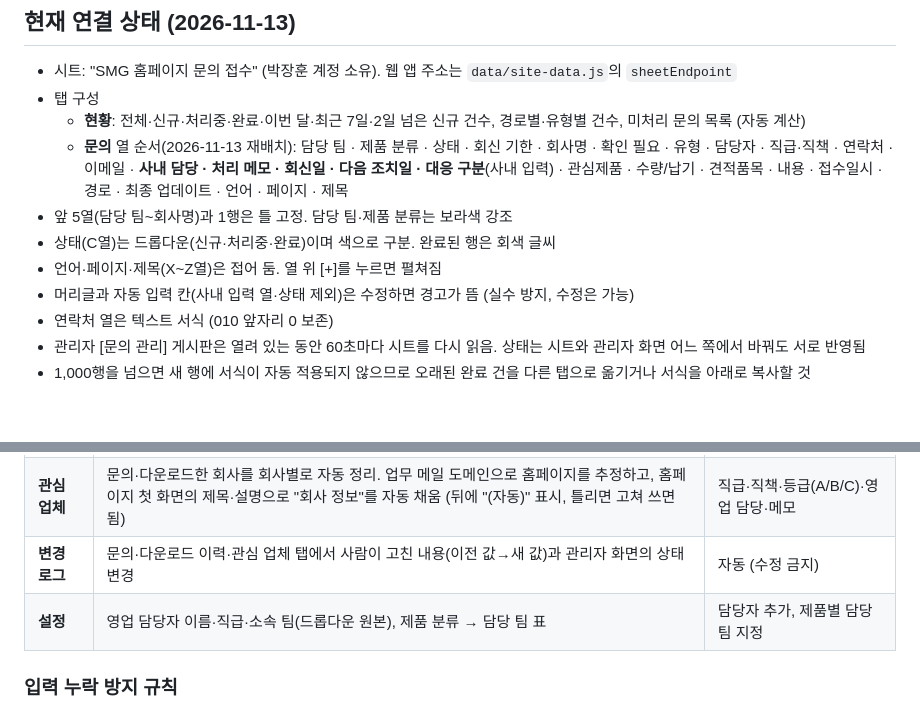
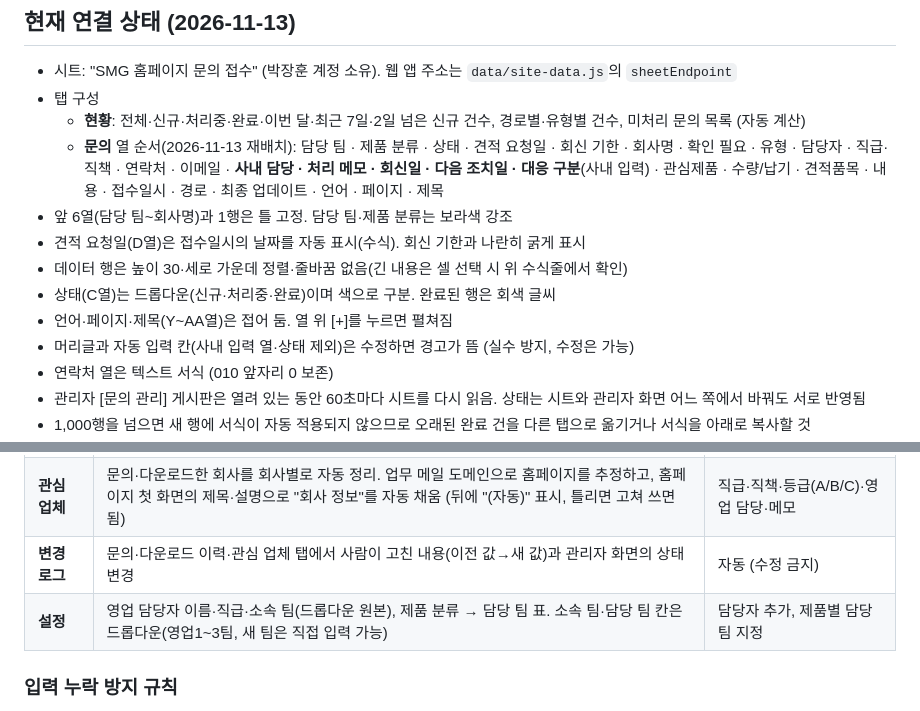
Before and after one commit to remnant1981-bit/my-dashboard, a Markdown page: docs/inquiry-board-setup.md, 2 parts joined by grey strips. GitHub-like rendering; blank space fills up the shorter version.

Commit message:
docs: 문의 시트 견적 요청일 열·정렬·설정 탭 드롭다운 반영
Co-Authored-By: Claude Opus 5.5 <noreply@anthropic.com>
Claude-Session: https://claude.ai/code/session_01WXnhFRQfyrT5vsmqEf74QN

```diff
--- a/docs/inquiry-board-setup.md
+++ b/docs/inquiry-board-setup.md
@@ -58,10 +58,12 @@
 - 시트: "SMG 홈페이지 문의 접수" (박장훈 계정 소유). 웹 앱 주소는 `data/site-data.js`의 `sheetEndpoint`
 - 탭 구성
   - **현황**: 전체·신규·처리중·완료·이번 달·최근 7일·2일 넘은 신규 건수, 경로별·유형별 건수, 미처리 문의 목록 (자동 계산)
-  - **문의** 열 순서(2026-11-13 재배치): 담당 팀 · 제품 분류 · 상태 · 회신 기한 · 회사명 · 확인 필요 · 유형 · 담당자 · 직급·직책 · 연락처 · 이메일 · **사내 담당 · 처리 메모 · 회신일 · 다음 조치일 · 대응 구분**(사내 입력) · 관심제품 · 수량/납기 · 견적품목 · 내용 · 접수일시 · 경로 · 최종 업데이트 · 언어 · 페이지 · 제목
-- 앞 5열(담당 팀~회사명)과 1행은 틀 고정. 담당 팀·제품 분류는 보라색 강조
+  - **문의** 열 순서(2026-11-13 재배치): 담당 팀 · 제품 분류 · 상태 · 견적 요청일 · 회신 기한 · 회사명 · 확인 필요 · 유형 · 담당자 · 직급·직책 · 연락처 · 이메일 · **사내 담당 · 처리 메모 · 회신일 · 다음 조치일 · 대응 구분**(사내 입력) · 관심제품 · 수량/납기 · 견적품목 · 내용 · 접수일시 · 경로 · 최종 업데이트 · 언어 · 페이지 · 제목
+- 앞 6열(담당 팀~회사명)과 1행은 틀 고정. 담당 팀·제품 분류는 보라색 강조
+- 견적 요청일(D열)은 접수일시의 날짜를 자동 표시(수식). 회신 기한과 나란히 굵게 표시
+- 데이터 행은 높이 30·세로 가운데 정렬·줄바꿈 없음(긴 내용은 셀 선택 시 위 수식줄에서 확인)
 - 상태(C열)는 드롭다운(신규·처리중·완료)이며 색으로 구분. 완료된 행은 회색 글씨
-- 언어·페이지·제목(X~Z열)은 접어 둠. 열 위 [+]를 누르면 펼쳐짐
+- 언어·페이지·제목(Y~AA열)은 접어 둠. 열 위 [+]를 누르면 펼쳐짐
 - 머리글과 자동 입력 칸(사내 입력 열·상태 제외)은 수정하면 경고가 뜸 (실수 방지, 수정은 가능)
 - 연락처 열은 텍스트 서식 (010 앞자리 0 보존)
 - 관리자 [문의 관리] 게시판은 열려 있는 동안 60초마다 시트를 다시 읽음. 상태는 시트와 관리자 화면 어느 쪽에서 바꿔도 서로 반영됨
@@ -76,7 +78,7 @@
 | **다운로드 이력** | 자료를 받을 때마다 한 줄. 연락처를 남긴 다운로드는 "연락처 남김", 아니면 "익명"(회색) | 후속 상태(미연락·연락함·견적 전환·관심 없음)·사내 담당·메모 |
 | **관심 업체** | 문의·다운로드한 회사를 회사별로 자동 정리. 업무 메일 도메인으로 홈페이지를 추정하고, 홈페이지 첫 화면의 제목·설명으로 "회사 정보"를 자동 채움 (뒤에 "(자동)" 표시, 틀리면 고쳐 쓰면 됨) | 직급·직책·등급(A/B/C)·영업 담당·메모 |
 | **변경 로그** | 문의·다운로드 이력·관심 업체 탭에서 사람이 고친 내용(이전 값→새 값)과 관리자 화면의 상태 변경 | 자동 (수정 금지) |
-| **설정** | 영업 담당자 이름·직급·소속 팀(드롭다운 원본), 제품 분류 → 담당 팀 표 | 담당자 추가, 제품별 담당 팀 지정 |
+| **설정** | 영업 담당자 이름·직급·소속 팀(드롭다운 원본), 제품 분류 → 담당 팀 표. 소속 팀·담당 팀 칸은 드롭다운(영업1~3팀, 새 팀은 직접 입력 가능) | 담당자 추가, 제품별 담당 팀 지정 |
 
 ### 입력 누락 방지 규칙
 - 상태를 **처리중**으로 바꾸려면 **사내 담당**이 먼저 있어야 함
```
